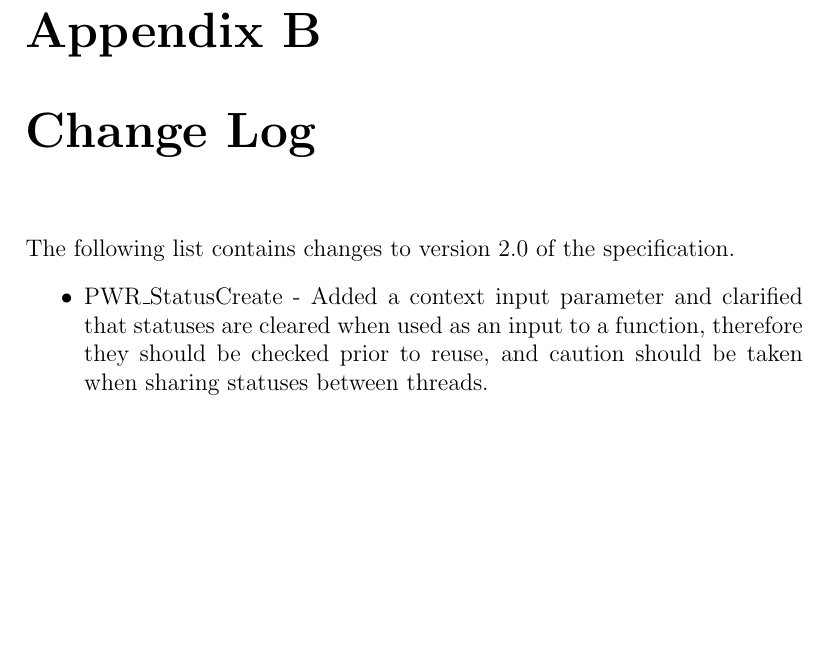
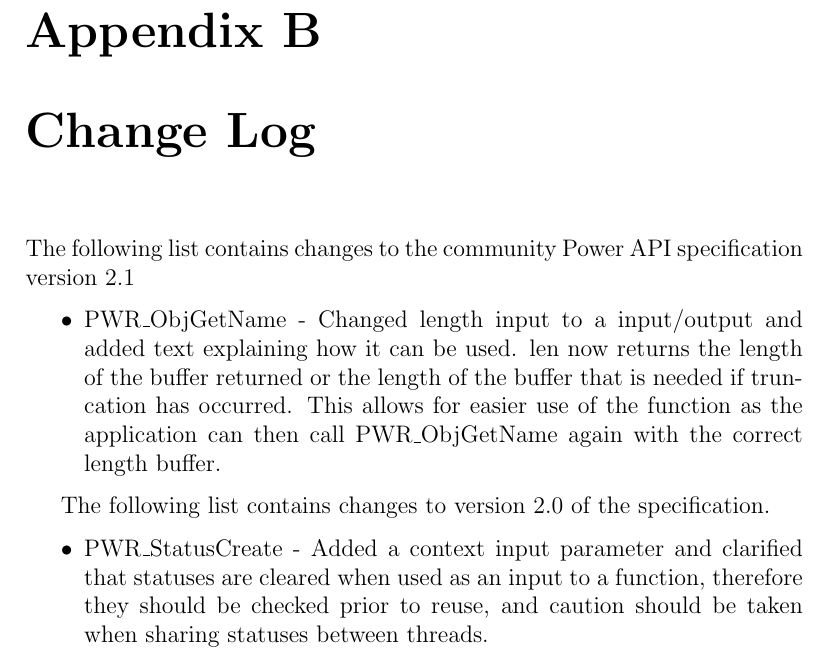
Before and after one commit to pwrapi/powerapi_spec, a LaTeX thesis (PowerAPI_Community.tex, which reads ChangeLog.tex): part of page 142 of 211 before the commit and part of page 142 of 212 after it, cut so that both start at the same text, the shorter picture padded with empty space. Compiled offline with pdfLaTeX.

Commit message:
adding in changelog entry for PWE_ObjGetName

```diff
--- a/ChangeLog.tex
+++ b/ChangeLog.tex
@@ -1,3 +1,12 @@
+The following list contains changes to the community Power API specification version 2.1
+\begin{itemize}
+  \item{PWR_ObjGetName - Changed length input to a input/output and added text explaining how it can be used.
+         len now returns the length of the buffer returned or the length of the buffer that is needed if
+         truncation has occurred. This allows for easier use of the function as the application can then call PWR_ObjGetName again with the correct length buffer.}
+
+\end{itemize}
+
+
 The following list contains changes to version 2.0 of the specification.
 \begin{itemize}
   \item{PWR_StatusCreate - Added a context input parameter and clarified that statuses are cleared when used as an input to a function, therefore they should be checked prior to reuse, and caution should be taken when sharing statuses between threads.}
```
